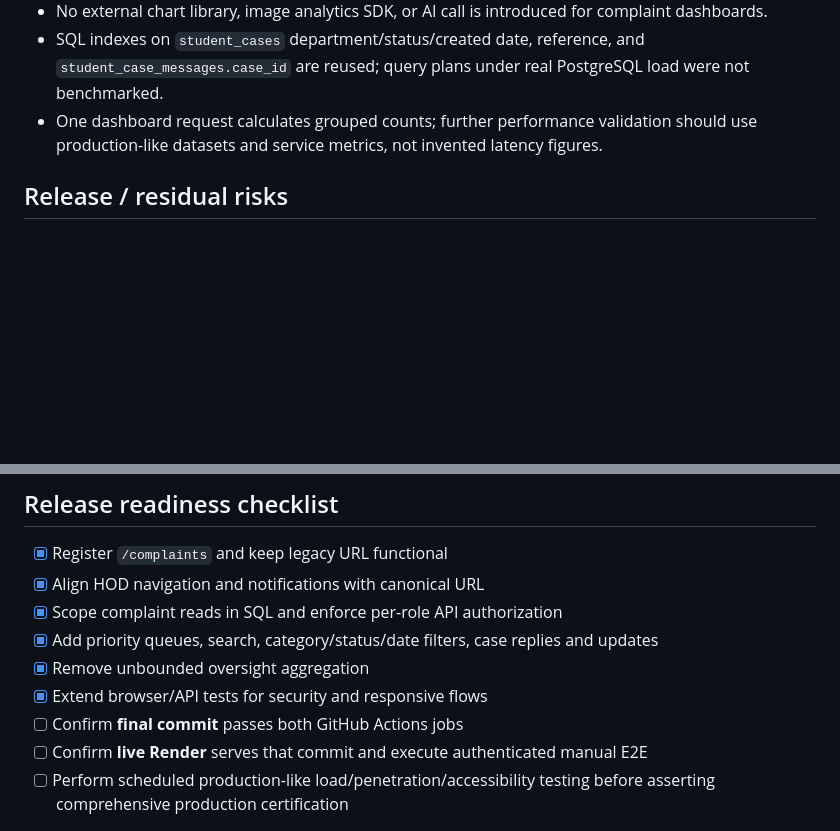
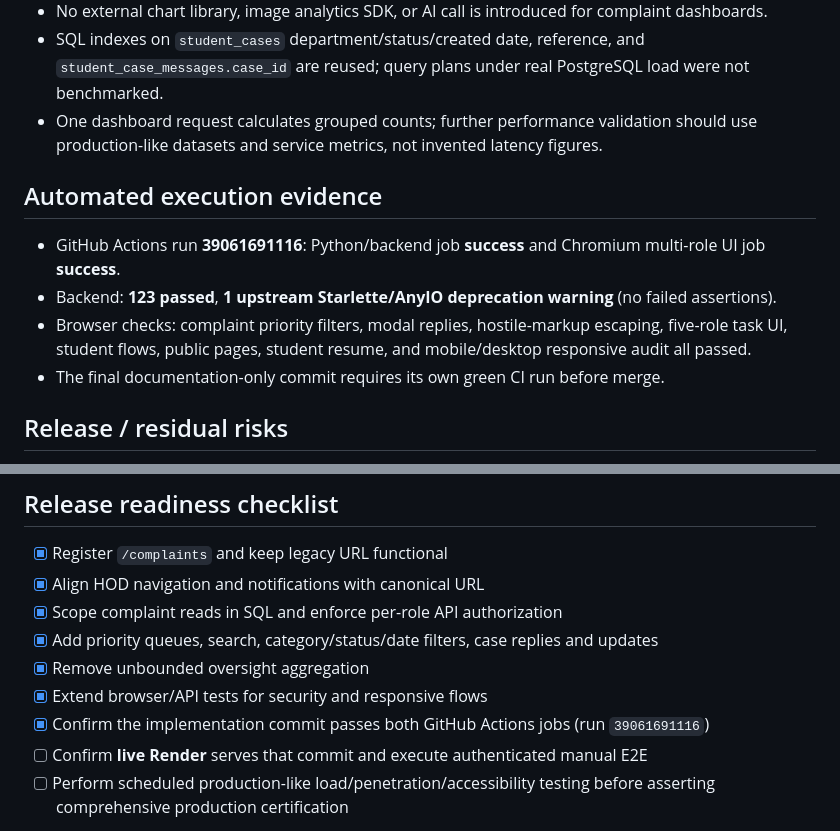
Before and after one commit to hackerncet/tuxnestsite, a Markdown page: docs/COMPLAINT_DASHBOARD_QA_AUDIT_2026-10-18.md, 2 parts joined by grey strips. GitHub-like rendering; blank space fills up the shorter version.

Commit message:
docs(audit): record verified 123-test and Chromium CI results plus upstream warning

```diff
--- a/docs/COMPLAINT_DASHBOARD_QA_AUDIT_2026-10-18.md
+++ b/docs/COMPLAINT_DASHBOARD_QA_AUDIT_2026-10-18.md
@@ -60,6 +60,12 @@ The checks emulate independent reviewer perspectives (not real recruited testers
 - SQL indexes on `student_cases` department/status/created date, reference, and `student_case_messages.case_id` are reused; query plans under real PostgreSQL load were not benchmarked.
 - One dashboard request calculates grouped counts; further performance validation should use production-like datasets and service metrics, not invented latency figures.
 
+## Automated execution evidence
+- GitHub Actions run **39061691116**: Python/backend job **success** and Chromium multi-role UI job **success**.
+- Backend: **123 passed**, **1 upstream Starlette/AnyIO deprecation warning** (no failed assertions).
+- Browser checks: complaint priority filters, modal replies, hostile-markup escaping, five-role task UI, student flows, public pages, student resume, and mobile/desktop responsive audit all passed.
+- The final documentation-only commit requires its own green CI run before merge.
+
 ## Release / residual risks
 1. **Render deployment not verified:** PR merge and CI do not imply a running release. The correct Render workspace/service, deployed commit SHA, migrations, health, assets and signed-in E2E checks must be confirmed.
 2. **Real account setup:** A legitimate HOD in a non-BCA department cannot read BCA complaints; administrators must explicitly assign a BCA HOD account to Computer Applications.
@@ -76,7 +82,7 @@ The checks emulate independent reviewer perspectives (not real recruited testers
 - [x] Add priority queues, search, category/status/date filters, case replies and updates
 - [x] Remove unbounded oversight aggregation
 - [x] Extend browser/API tests for security and responsive flows
-- [ ] Confirm **final commit** passes both GitHub Actions jobs
+- [x] Confirm the implementation commit passes both GitHub Actions jobs (run `39061691116`)
 - [ ] Confirm **live Render** serves that commit and execute authenticated manual E2E
 - [ ] Perform scheduled production-like load/penetration/accessibility testing before asserting comprehensive production certification
 
```
